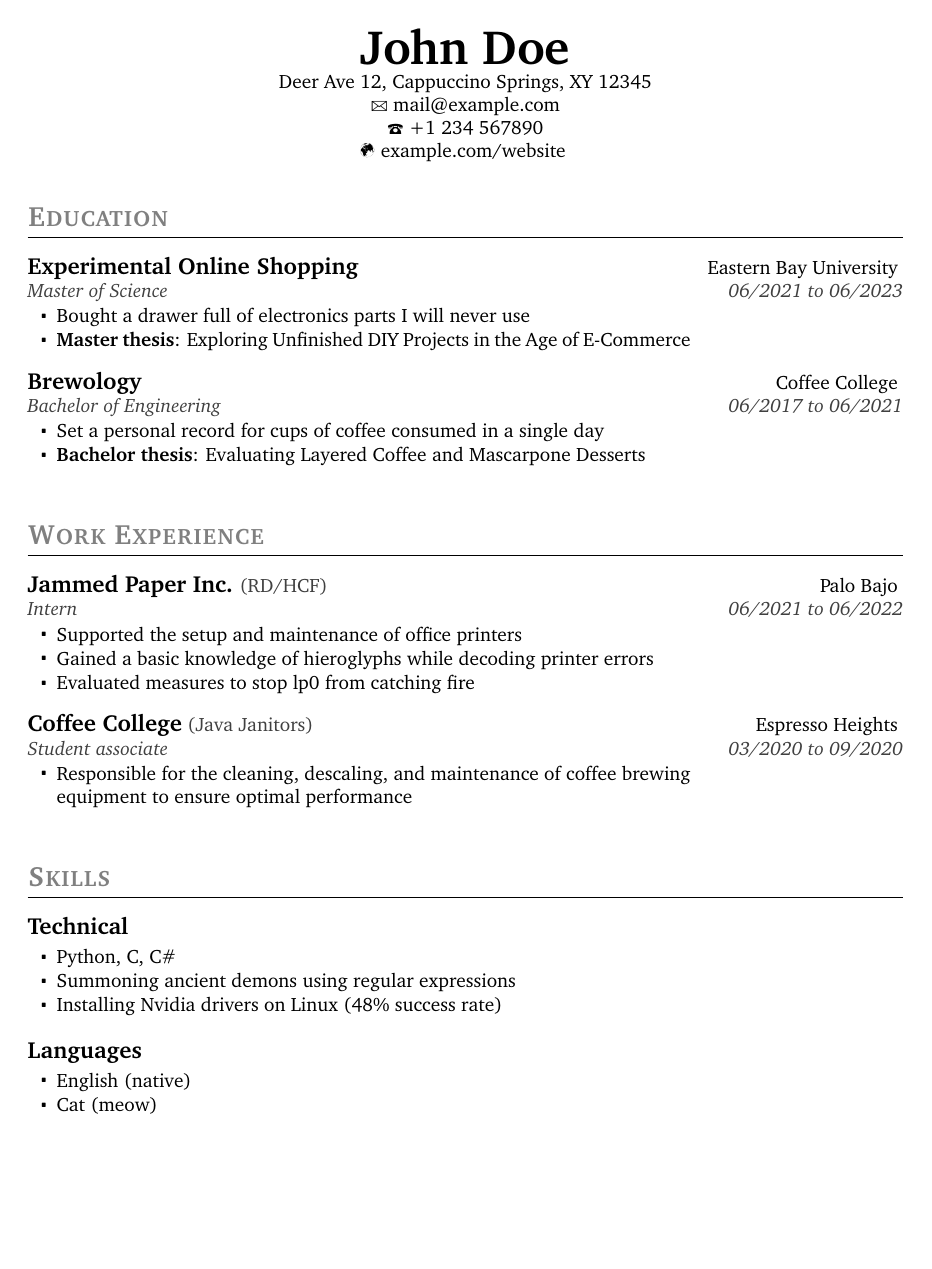
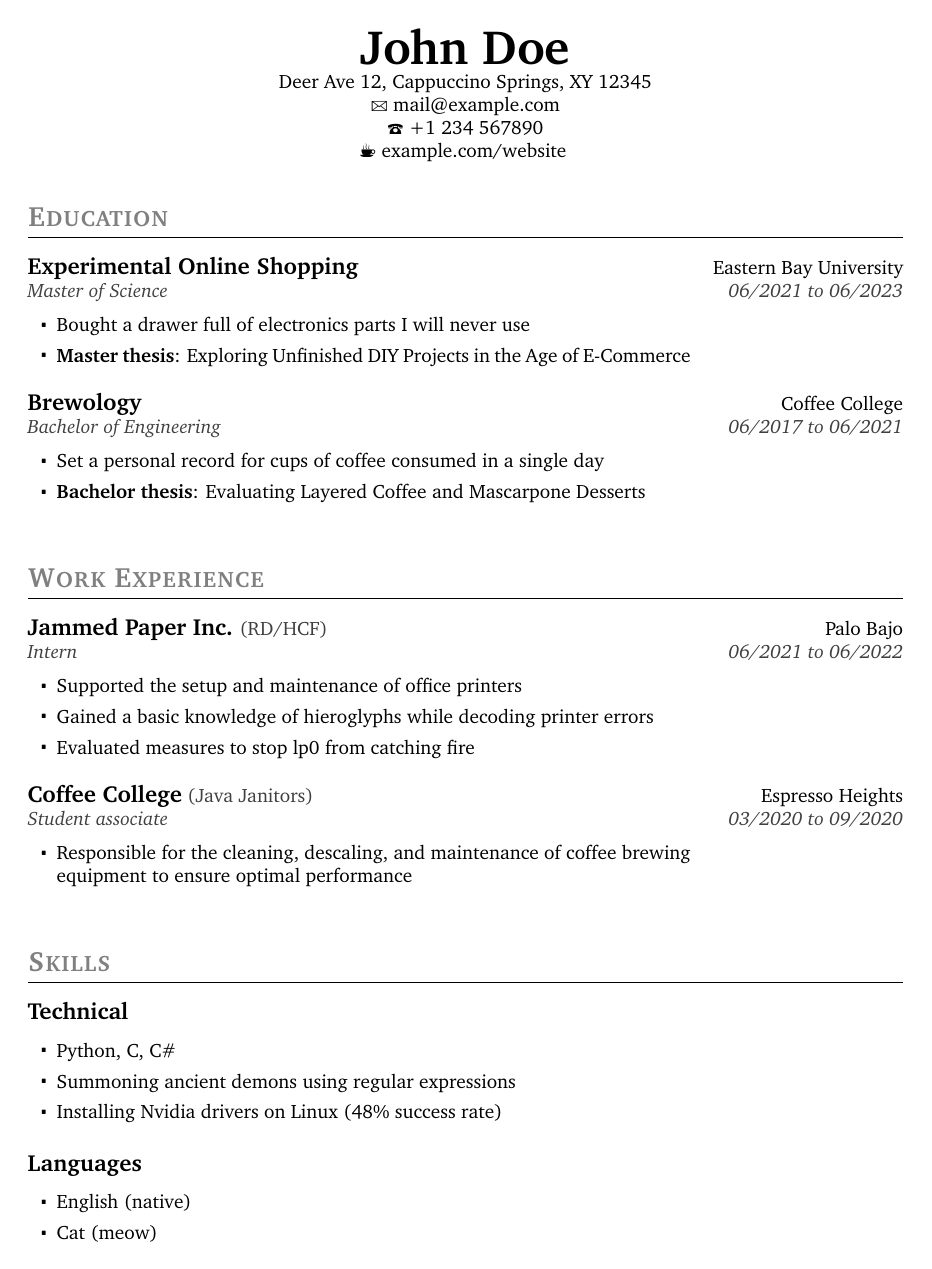
Before and after one commit to Iksas/resume-template, a LaTeX CV (resume.tex): the whole page. Compiled offline with pdfLaTeX.

Commit message:
update formatting

```diff
--- a/resume.tex
+++ b/resume.tex
@@ -67,7 +67,7 @@
 		\href{mailto:\resumeEmail}{\textcolor{\headerSymbolColor}{\Letter\ }\resumeEmail}\\
 		\href{tel:\resumePhone}{\textcolor{\headerSymbolColor}{\Telefon\ }\resumePhonePrint}\\
 		\ifthenelse{\equal{\resumeWebsite}{}}{}{
-			\href{\resumeWebsite}{\textcolor{\headerSymbolColor}{\Mundus\ }\resumeWebsitePrint}
+			\href{\resumeWebsite}{\textcolor{\headerSymbolColor}{\Coffeecup\ }\resumeWebsitePrint}
 			\vspace{.25em}
 		}
 	\end{center}
@@ -84,9 +84,9 @@
 	% The first title line
 	\ifthenelse{\equal{#1}{}}
 	{
-		\vspace{0.5em}
+		\vspace{0.5em}%
 	}{
-		\noindent\textcolor{\smallTitleColor}{\large\textbf{#1}} \textcolor{\topItalicsColor}{\braceText} \hfill {#3}
+		\noindent\textcolor{\smallTitleColor}{\large\textbf{#1}} \textcolor{\topItalicsColor}{\braceText} \hfill {#3}%
 	}
 
 	% The second title line
@@ -96,10 +96,10 @@
 	}
 	% The list itself
 	\begin{list}{\raisebox{0.45ex}{\large$\centerdot$}}{\leftmargin=1.5em\rightmargin=11em} % \cdot used for bullets, no indentation
-		\itemsep -0.35em \vspace{-0.7em} % Compress items in list together for aesthetics
+		\itemsep 0em \vspace{-0.25em} % Compress items in list together for aesthetics
 	}{
 	\end{list}
-	\vspace{0.2em} % Some space after the list of bullet points
+	\vspace{0.5em} % Some space after the list of bullet points
 }
 
 
```
